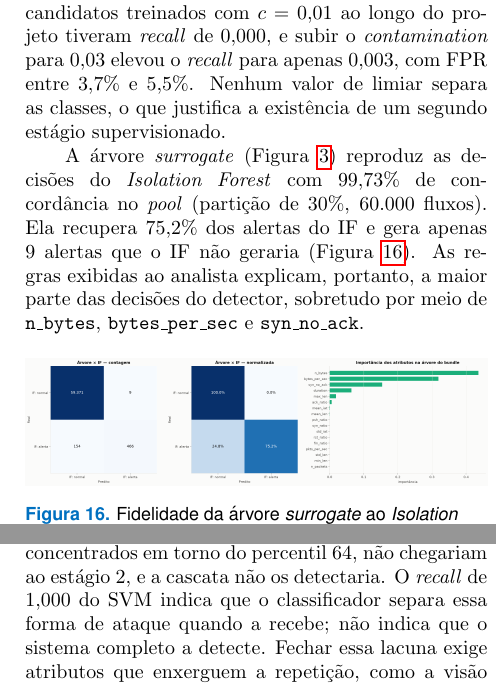
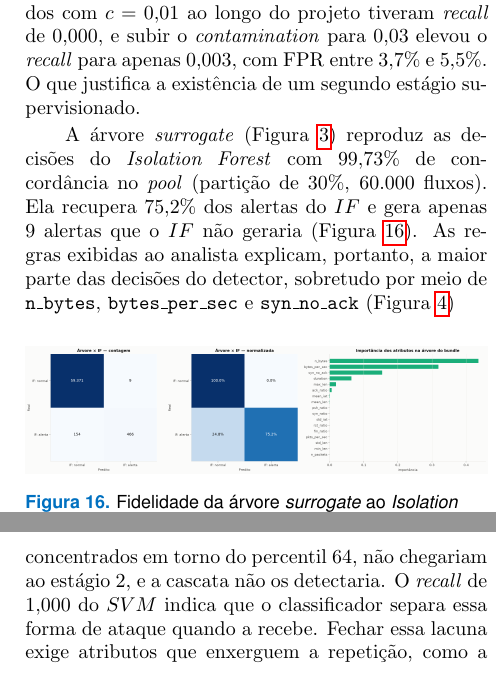
Before and after one commit to Marcela1204/TCC, a LaTeX document (documentacao/final/main.tex): two parts of the columns of pages 17 and 20 of 25, joined at a grey line, cut so that both start at the same text. Compiled offline with pdfLaTeX.

```diff
--- a/documentacao/final/main.tex
+++ b/documentacao/final/main.tex
@@ -1374,16 +1374,15 @@
 detector, e parece mais normal quanto mais se repete. O histórico de candidatos
 confirma isso: todos os 20 candidatos treinados com $c = 0{,}01$ ao longo do
 projeto tiveram \textit{recall} de 0,000, e subir o \textit{contamination} para
-0,03 elevou o \textit{recall} para apenas 0,003, com FPR entre 3,7\% e 5,5\%. Nenhum
-valor de limiar separa as classes, o que justifica a existência de um segundo
+0,03 elevou o \textit{recall} para apenas 0,003, com FPR entre 3,7\% e 5,5\%. O que justifica a existência de um segundo
 estágio supervisionado.
 
 A árvore \textit{surrogate} (Figura \ref{fig:arvore}) reproduz as decisões do
 \textit{Isolation Forest} com 99,73\% de concordância no \textit{pool} (partição de
-30\%, 60.000 fluxos). Ela recupera 75,2\% dos alertas do IF e gera apenas 9 alertas
-que o IF não geraria (Figura \ref{fig:fidelidade}). As regras exibidas ao analista
+30\%, 60.000 fluxos). Ela recupera 75,2\% dos alertas do $IF$ e gera apenas 9 alertas
+que o $IF$ não geraria (Figura \ref{fig:fidelidade}). As regras exibidas ao analista
 explicam, portanto, a maior parte das decisões do detector, sobretudo por meio de
-\texttt{n\_bytes}, \texttt{bytes\_per\_sec} e \texttt{syn\_no\_ack}.
+\texttt{n\_bytes}, \texttt{bytes\_per\_sec} e \texttt{syn\_no\_ack} (Figura \ref{fig:janela_analista})
 
 \begin{figure}[H]
 	\centering
@@ -1479,6 +1478,5 @@
 como alerta pelo estágio 1, isto é, os que estão acima do piso de gravação (percentil
 95). Os ataques do \textit{golden set}, concentrados em torno do percentil 64, não
 chegariam ao estágio 2, e a cascata não os detectaria. O \textit{recall} de 1,000 do
-SVM indica que o classificador separa essa forma de ataque quando a recebe; não
-indica que o sistema completo a detecte. Fechar essa lacuna exige atributos que
+$SVM$ indica que o classificador separa essa forma de ataque quando a recebe. Fechar essa lacuna exige atributos que
 enxerguem a repetição, como a visão por \textit{host} da Tabela
```
Also changed, not shown: documentacao/final/main.pdf, documentacao/final/main.tex (10 more changed lines), 3 other files.
